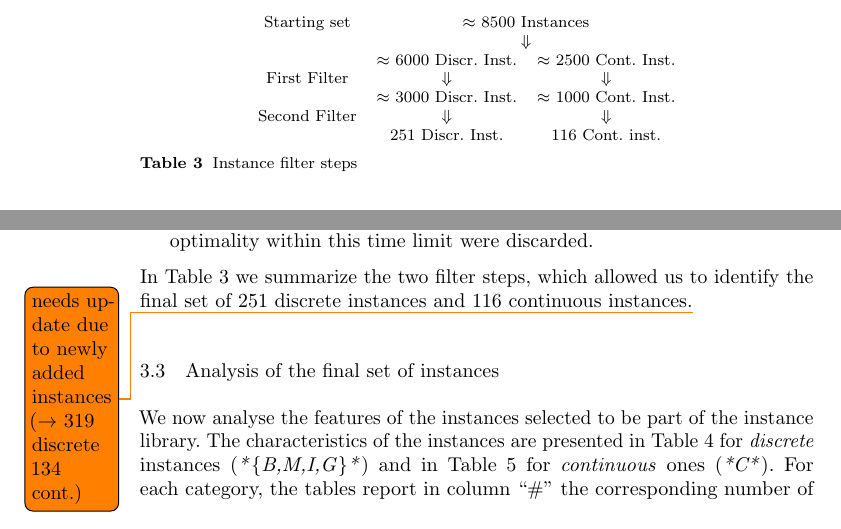
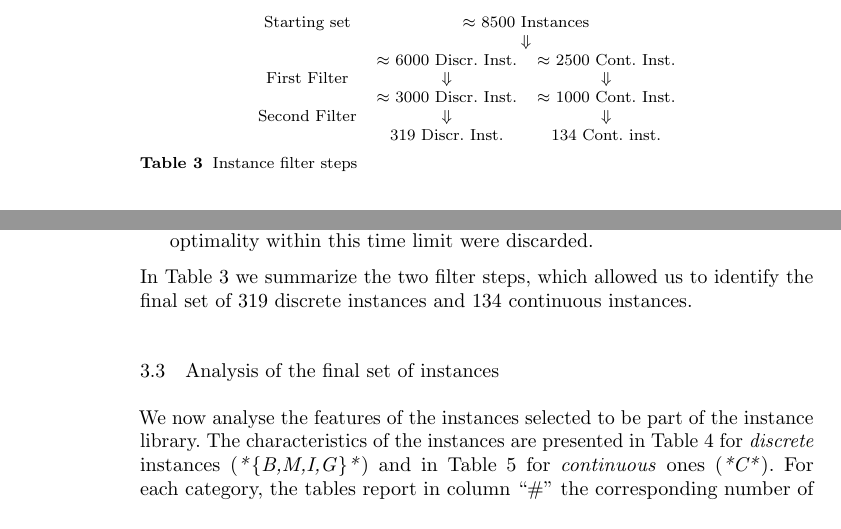
Before and after one commit to fabiofurini/QPLIB, a LaTeX paper (QPLIB.tex, which reads QPLIB-3.tex): two parts of page 18 of 43, joined at a grey line, cut so that both start at the same text. Compiled offline with pdfLaTeX.

Commit message:
Update QPLIB-3.tex

```diff
--- a/QPLIB-3.tex
+++ b/QPLIB-3.tex
@@ -199,8 +199,8 @@ a cascade.
 \end{itemize}
 %
 In Table~\ref{tab:filters} we summarize the two filter steps, which
-allowed us to identify the final set of $251$ discrete instances and
-$116$ continuous instances.\todo{needs update due to newly added instances ($\to$ 319 discrete 134 cont.)}
+allowed us to identify the final set of $319$ discrete instances and
+$134$ continuous instances.
 
 \begin{table}
  \centering
@@ -214,7 +214,7 @@ First Filter  & $\Downarrow$  & $\Downarrow$ & \\
  & $\approx$ 3000 Discr. Inst.  & $\approx$ 1000 Cont. Inst. & \\
 Second Filter & $\Downarrow$  & $\Downarrow$  & \\
 % & 600 Discr. Inst.  & 250  Cont. inst. & \\
-  & 251 Discr. Inst.  & 116  Cont. inst. & \\
+  & 319 Discr. Inst.  & 134  Cont. inst. & \\
 \end{tabular}
 %\begin{center}\end{center}
 \caption{Instance filter steps} \label{tab:filters}
```
